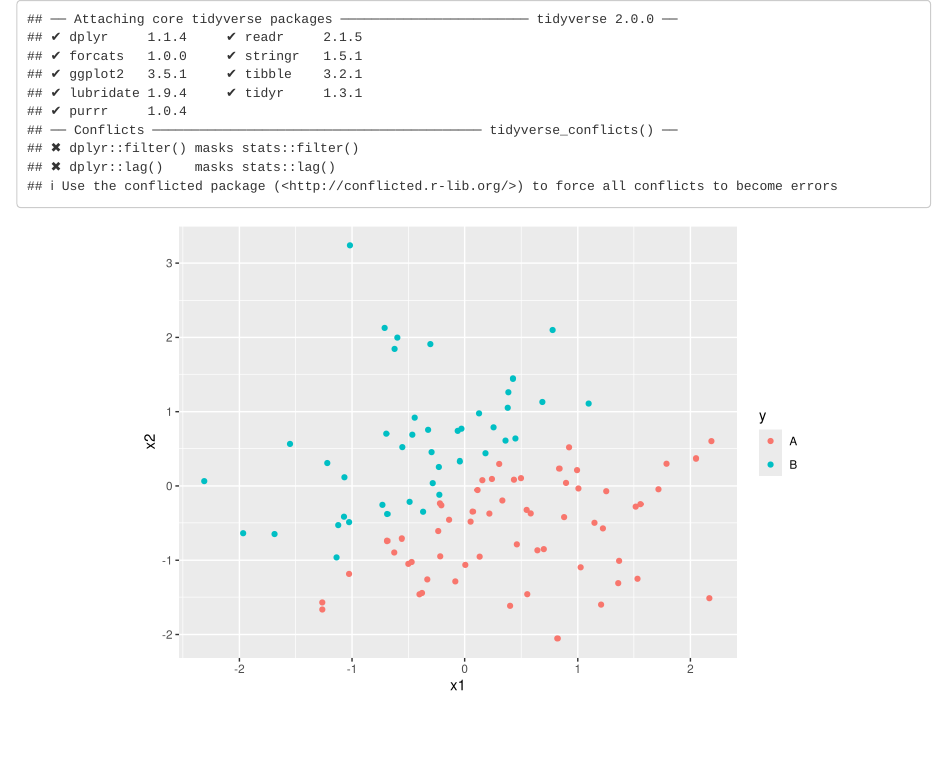
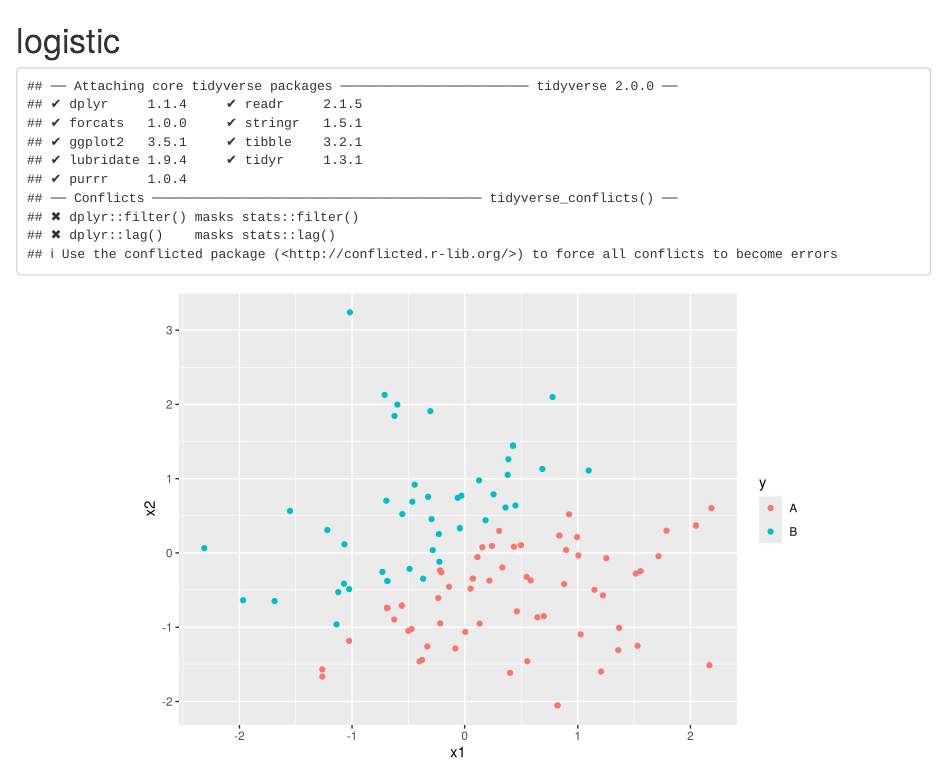
Before and after one commit to pmags/fcup_ml_modelCompare, an R Markdown document (notebooks/01.1-Logistic_vs_knn.Rmd): the page in a window 1100 px wide, from its top. Rendered offline with R 4.5, knitr and Pandoc, with nearby package versions.

Commit message:
alteração de notebook

````diff
--- a/notebooks/01.1 - Logistic_vs_knn.Rmd
+++ b/notebooks/01.1-Logistic_vs_knn.Rmd
@@ -3,6 +3,7 @@ editor_options:
   chunk_output_type: console
 ---
 
+# logistic
 
 ```{r  echo=FALSE, message=FALSE, warning=FALSE, cache=FALSE}
 
````
Also changed, not shown: build/_main_files/figure-html/unnamed-chunk-10-1.png (added), build/_main_files/figure-html/unnamed-chunk-8-1.png (added), build/example.html, 2 other files.
